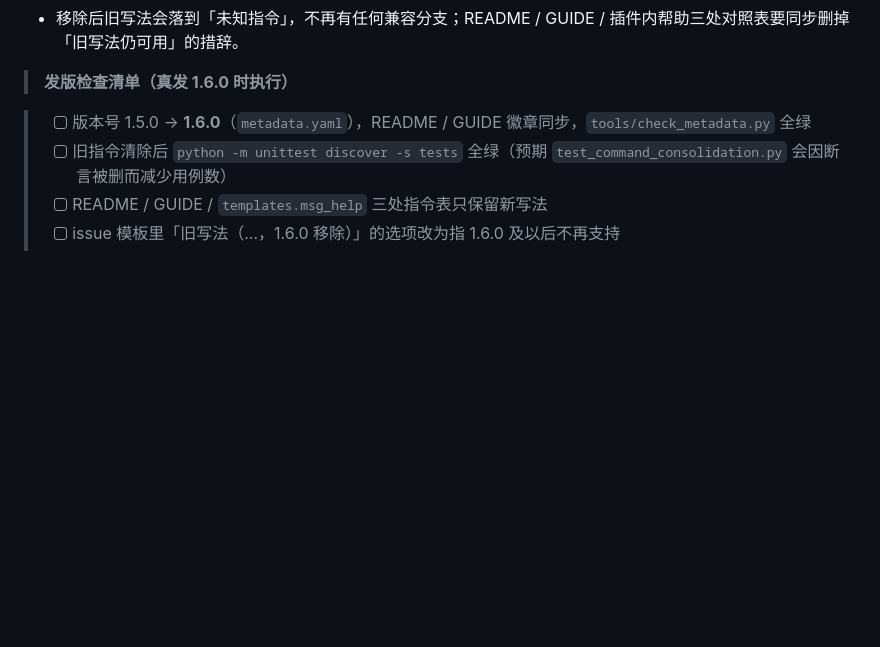
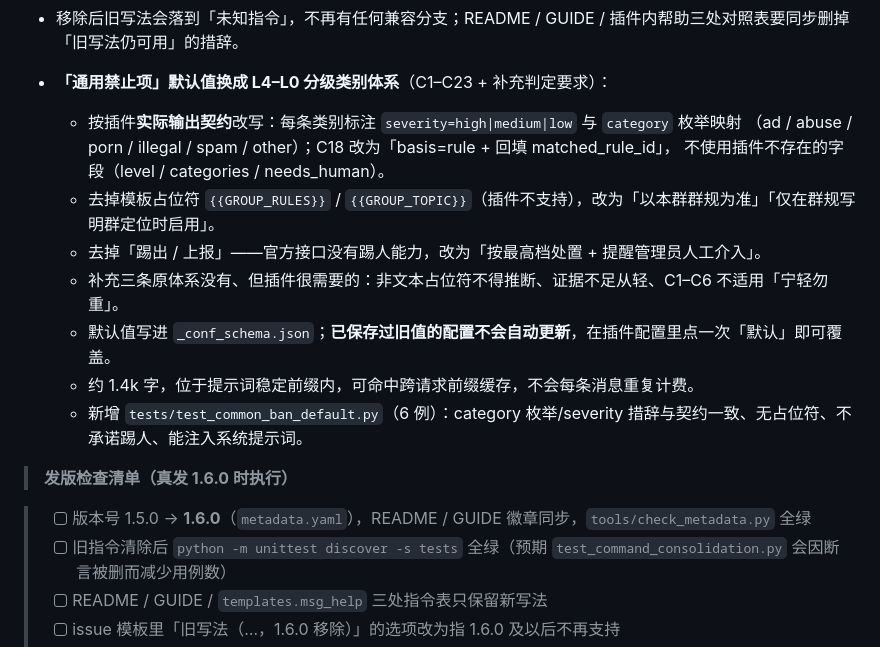
Before and after one commit to Canoe16type/astrbot_plugin_qq_group_manager, a Markdown page: CHANGELOG.md, the part around the change. Rendered like a GitHub page; blank space fills up the shorter version.

Commit message:
docs(changelog): 补记通用禁止项默认值调整

```diff
--- a/CHANGELOG.md
+++ b/CHANGELOG.md
@@ -93,6 +93,17 @@
 - 一并删除：`_LEGACY_ALIASES` 映射表、`_cmd_alias_of()`、`_run_command` 首 token 白名单里的旧名字、
   指令组装饰器上的 `alias=`，以及 `tests/test_command_consolidation.py` 中锁旧别名的 9 条映射断言与 2 条还原断言。
 - 移除后旧写法会落到「未知指令」，不再有任何兼容分支；README / GUIDE / 插件内帮助三处对照表要同步删掉「旧写法仍可用」的措辞。
+
+- **「通用禁止项」默认值换成 L4–L0 分级类别体系**（C1–C23 + 补充判定要求）：
+  - 按插件**实际输出契约**改写：每条类别标注 `severity=high|medium|low` 与 `category` 枚举映射
+    （ad / abuse / porn / illegal / spam / other）；C18 改为「basis=rule + 回填 matched_rule_id」，
+    不使用插件不存在的字段（level / categories / needs_human）。
+  - 去掉模板占位符 `{{GROUP_RULES}}` / `{{GROUP_TOPIC}}`（插件不支持），改为「以本群群规为准」「仅在群规写明群定位时启用」。
+  - 去掉「踢出 / 上报」——官方接口没有踢人能力，改为「按最高档处置 + 提醒管理员人工介入」。
+  - 补充三条原体系没有、但插件很需要的：非文本占位符不得推断、证据不足从轻、C1–C6 不适用「宁轻勿重」。
+  - 默认值写进 `_conf_schema.json`；**已保存过旧值的配置不会自动更新**，在插件配置里点一次「默认」即可覆盖。
+  - 约 1.4k 字，位于提示词稳定前缀内，可命中跨请求前缀缓存，不会每条消息重复计费。
+  - 新增 `tests/test_common_ban_default.py`（6 例）：category 枚举/severity 措辞与契约一致、无占位符、不承诺踢人、能注入系统提示词。
 
 > **发版检查清单（真发 1.6.0 时执行）**
 
```
